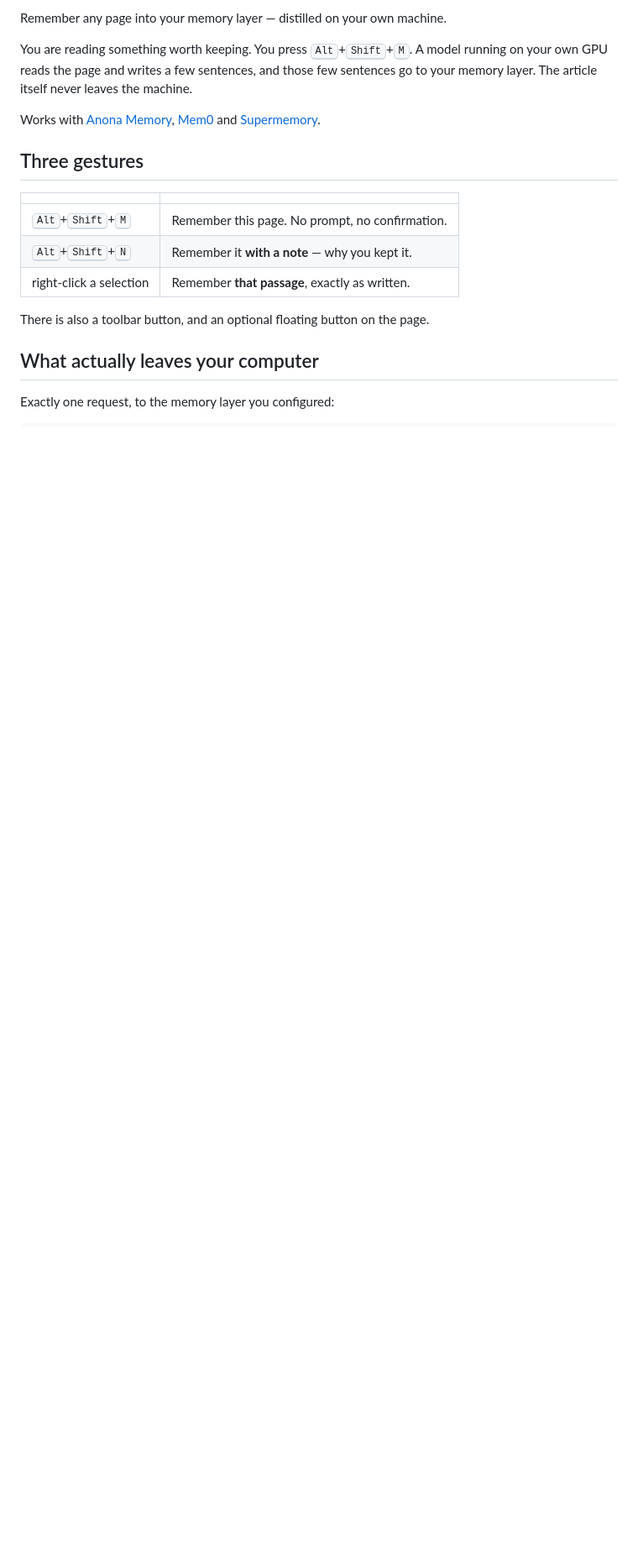
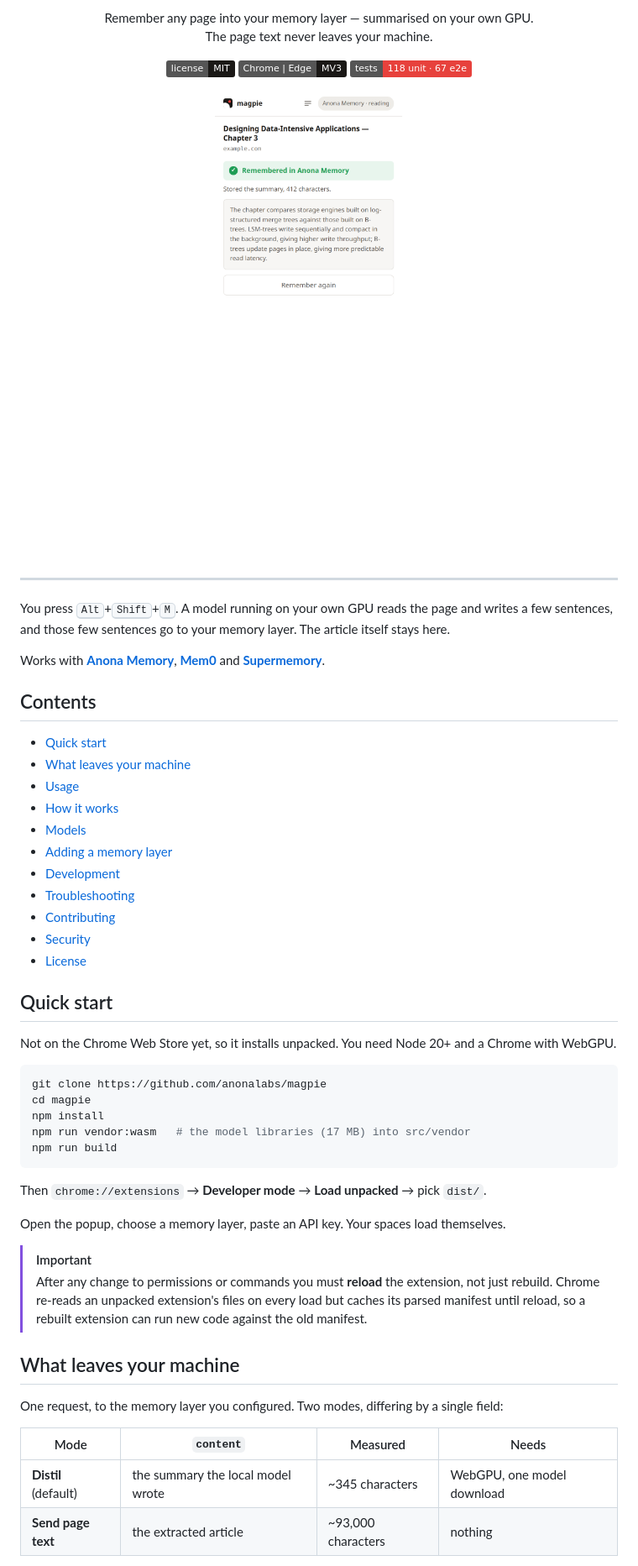
Before and after one commit to anonalabs/magpie, a Markdown page: README.md, the part around the change printed below. Shown: that part at 84% size. Drawn GitHub-style; pictures changed too: docs/media/popup.png (added); badges without logos; blank space fills up the shorter version.

````diff
--- a/README.md
+++ b/README.md
@@ -2,26 +2,73 @@
 
-Remember any page into your memory layer — distilled on your own machine.
+<p align="center">
+  Remember any page into your memory layer — summarised on your own GPU.<br>
+  The page text never leaves your machine.
+</p>
 
-You are reading something worth keeping. You press <kbd>Alt</kbd>+<kbd>Shift</kbd>+<kbd>M</kbd>.
-A model running on your own GPU reads the page and writes a few sentences, and
-those few sentences go to your memory layer. The article itself never leaves the
-machine.
+<p align="center">
+  <a href="LICENSE"><img alt="License: MIT" src="https://img.shields.io/badge/license-MIT-1a1816"></a>
+  <img alt="Chrome and Edge, Manifest V3" src="https://img.shields.io/badge/Chrome%20%7C%20Edge-MV3-1a1816">
+  <img alt="118 unit and 67 end-to-end tests" src="https://img.shields.io/badge/tests-118%20unit%20%C2%B7%2067%20e2e-e7413c">
+</p>
 
-Works with [Anona Memory](https://anonalabs.com), [Mem0](https://mem0.ai) and
-[Supermemory](https://supermemory.ai).
+<p align="center">
+  <img src="docs/media/popup.png" alt="The magpie popup, showing a page that has just been remembered and the summary that was stored" width="380">
+</p>
 
-## Three gestures
+---
 
-| | |
-|---|---|
-| <kbd>Alt</kbd>+<kbd>Shift</kbd>+<kbd>M</kbd> | Remember this page. No prompt, no confirmation. |
-| <kbd>Alt</kbd>+<kbd>Shift</kbd>+<kbd>N</kbd> | Remember it **with a note** — why you kept it. |
-| right-click a selection | Remember **that passage**, exactly as written. |
+You press <kbd>Alt</kbd>+<kbd>Shift</kbd>+<kbd>M</kbd>. A model running on your own
+GPU reads the page and writes a few sentences, and those few sentences go to your
+memory layer. The article itself stays here.
 
-There is also a toolbar button, and an optional floating button on the page.
+Works with **[Anona Memory](https://anonalabs.com)**, **[Mem0](https://mem0.ai)**
+and **[Supermemory](https://supermemory.ai)**.
 
-## What actually leaves your computer
+## Contents
 
-Exactly one request, to the memory layer you configured:
+- [Quick start](#quick-start)
+- [What leaves your machine](#what-leaves-your-machine)
+- [Usage](#usage)
+- [How it works](#how-it-works)
+- [Models](#models)
+- [Adding a memory layer](#adding-a-memory-layer)
+- [Development](#development)
+- [Troubleshooting](#troubleshooting)
+- [Contributing](#contributing)
+- [Security](#security)
+- [License](#license)
 
-```http
+## Quick start
+
+Not on the Chrome Web Store yet, so it installs unpacked. You need Node 20+ and a
+Chrome with WebGPU.
+
+```bash
+git clone https://github.com/anonalabs/magpie
+cd magpie
+npm install
+npm run vendor:wasm   # the model libraries (17 MB) into src/vendor
+npm run build
+```
+
+Then `chrome://extensions` → **Developer mode** → **Load unpacked** → pick `dist/`.
+
+Open the popup, choose a memory layer, paste an API key. Your spaces load
+themselves.
+
+> [!IMPORTANT]
+> After any change to permissions or commands you must **reload** the extension,
+> not just rebuild. Chrome re-reads an unpacked extension's files on every load
+> but caches its parsed manifest until reload, so a rebuilt extension can run new
+> code against the old manifest.
+
+## What leaves your machine
+
+One request, to the memory layer you configured. Two modes, differing by a single
+field:
+
+| Mode | `content` | Measured | Needs |
+|---|---|---|---|
+| **Distil** (default) | the summary the local model wrote | ~345 characters | WebGPU, one model download |
+| **Send page text** | the extracted article | ~93,000 characters | nothing |
+
````
Also changed, not shown: other parts of README.md (+111 -244 lines), .github/PULL_REQUEST_TEMPLATE.md (added, +17 -0 lines), CODE_OF_CONDUCT.md (added, +35 -0 lines), CONTRIBUTING.md (added, +69 -0 lines), SECURITY.md (added, +45 -0 lines), 8 other files.
